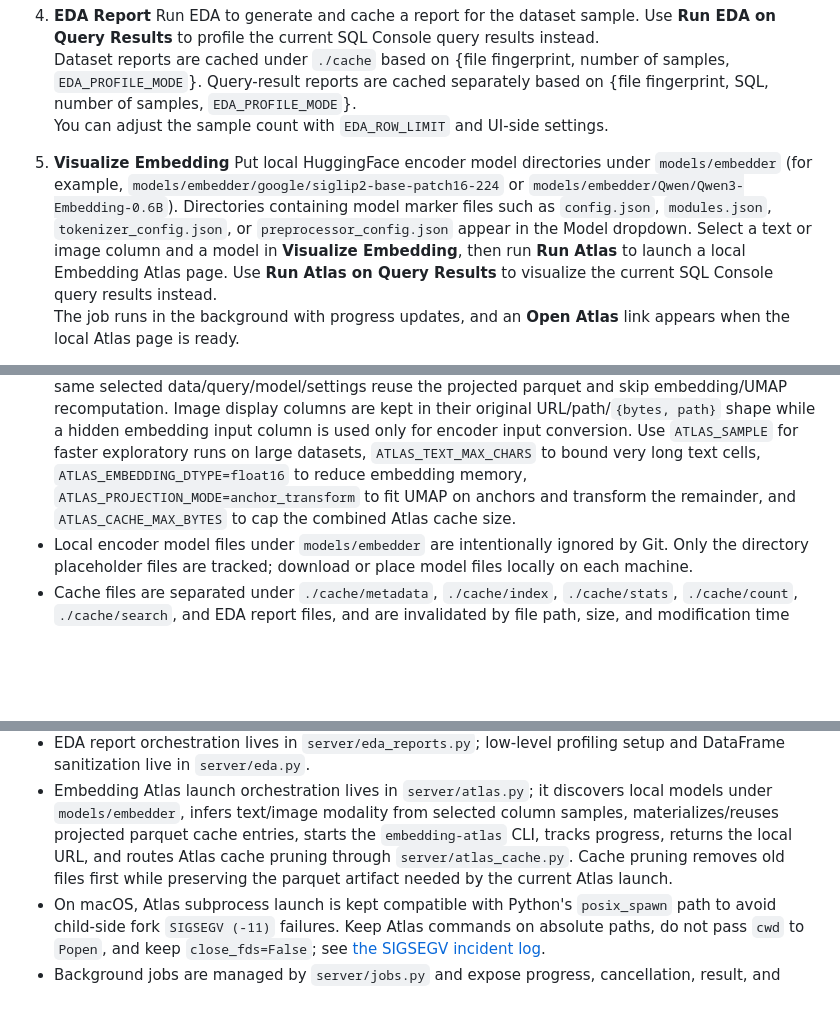
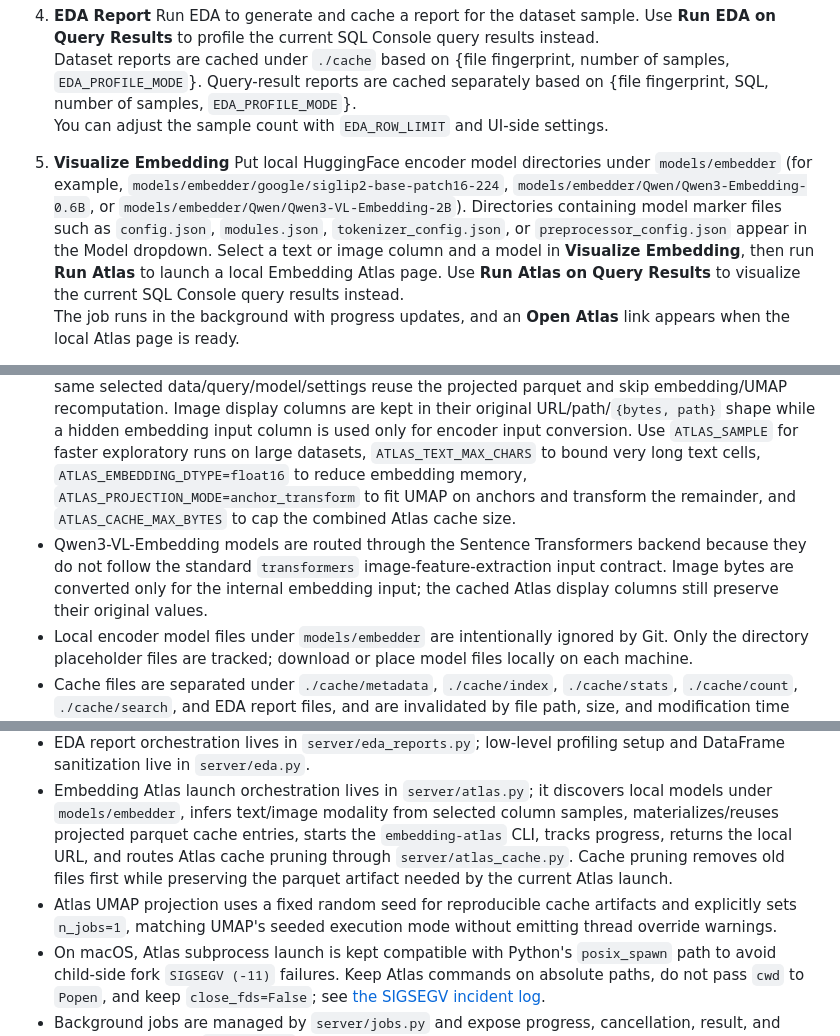
Before and after one commit to Onely7/local_data_studio, a Markdown page: README.md, 3 parts joined by grey strips. GitHub-like rendering; blank space fills up the shorter version.

```diff
--- a/README.md
+++ b/README.md
@@ -151,7 +151,7 @@ Open [http://127.0.0.1:8000](http://127.0.0.1:8000) to view the Local Data Studi
    You can adjust the sample count with `EDA_ROW_LIMIT` and UI-side settings.
 
 5. **Visualize Embedding**
-   Put local HuggingFace encoder model directories under `models/embedder` (for example, `models/embedder/google/siglip2-base-patch16-224` or `models/embedder/Qwen/Qwen3-Embedding-0.6B`). Directories containing model marker files such as `config.json`, `modules.json`, `tokenizer_config.json`, or `preprocessor_config.json` appear in the Model dropdown.
+   Put local HuggingFace encoder model directories under `models/embedder` (for example, `models/embedder/google/siglip2-base-patch16-224`, `models/embedder/Qwen/Qwen3-Embedding-0.6B`, or `models/embedder/Qwen/Qwen3-VL-Embedding-2B`). Directories containing model marker files such as `config.json`, `modules.json`, `tokenizer_config.json`, or `preprocessor_config.json` appear in the Model dropdown.
    Select a text or image column and a model in **Visualize Embedding**, then run **Run Atlas** to launch a local Embedding Atlas page. Use **Run Atlas on Query Results** to visualize the current SQL Console query results instead.
    The job runs in the background with progress updates, and an **Open Atlas** link appears when the local Atlas page is ready.
 
@@ -165,6 +165,7 @@ Open [http://127.0.0.1:8000](http://127.0.0.1:8000) to view the Local Data Studi
 - On large datasets, searching and running EDA may take time.
 - For very large datasets, preview uses cursor-style page tokens instead of large `OFFSET` scans where supported. Row counts, global search, sampled statistics, and EDA run through background jobs with progress and cancellation APIs.
 - Embedding Atlas jobs use the selected local encoder model and compute embeddings/projections locally. Projected parquet inputs are cached under `./cache/atlas/datasets`; repeated runs with the same selected data/query/model/settings reuse the projected parquet and skip embedding/UMAP recomputation. Image display columns are kept in their original URL/path/`{bytes, path}` shape while a hidden embedding input column is used only for encoder input conversion. Use `ATLAS_SAMPLE` for faster exploratory runs on large datasets, `ATLAS_TEXT_MAX_CHARS` to bound very long text cells, `ATLAS_EMBEDDING_DTYPE=float16` to reduce embedding memory, `ATLAS_PROJECTION_MODE=anchor_transform` to fit UMAP on anchors and transform the remainder, and `ATLAS_CACHE_MAX_BYTES` to cap the combined Atlas cache size.
+- Qwen3-VL-Embedding models are routed through the Sentence Transformers backend because they do not follow the standard `transformers` image-feature-extraction input contract. Image bytes are converted only for the internal embedding input; the cached Atlas display columns still preserve their original values.
 - Local encoder model files under `models/embedder` are intentionally ignored by Git. Only the directory placeholder files are tracked; download or place model files locally on each machine.
 - Cache files are separated under `./cache/metadata`, `./cache/index`, `./cache/stats`, `./cache/count`, `./cache/search`, and EDA report files, and are invalidated by file path, size, and modification time where applicable.
 - `Run EDA on Query Results` excludes helper columns such as `rn` and `__rowid` from the generated report.
@@ -178,6 +179,7 @@ Open [http://127.0.0.1:8000](http://127.0.0.1:8000) to view the Local Data Studi
 - SQL execution is centralized in `server/sql.py`, which validates read-only SQL, applies DuckDB resource limits, and supports cooperative cancellation for background jobs.
 - EDA report orchestration lives in `server/eda_reports.py`; low-level profiling setup and DataFrame sanitization live in `server/eda.py`.
 - Embedding Atlas launch orchestration lives in `server/atlas.py`; it discovers local models under `models/embedder`, infers text/image modality from selected column samples, materializes/reuses projected parquet cache entries, starts the `embedding-atlas` CLI, tracks progress, returns the local URL, and routes Atlas cache pruning through `server/atlas_cache.py`. Cache pruning removes old files first while preserving the parquet artifact needed by the current Atlas launch.
+- Atlas UMAP projection uses a fixed random seed for reproducible cache artifacts and explicitly sets `n_jobs=1`, matching UMAP's seeded execution mode without emitting thread override warnings.
 - On macOS, Atlas subprocess launch is kept compatible with Python's `posix_spawn` path to avoid child-side fork `SIGSEGV (-11)` failures. Keep Atlas commands on absolute paths, do not pass `cwd` to `Popen`, and keep `close_fds=False`; see [the SIGSEGV incident log](docs/atlas_sigsegv_incident_log_ja.md).
 - Background jobs are managed by `server/jobs.py` and expose progress, cancellation, result, and error state through `/api/jobs/*`.
 
```
Also changed, not shown: docs/README_ja.md (+3 -1 lines).
